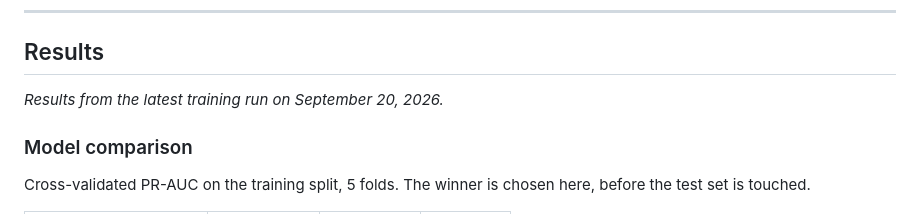
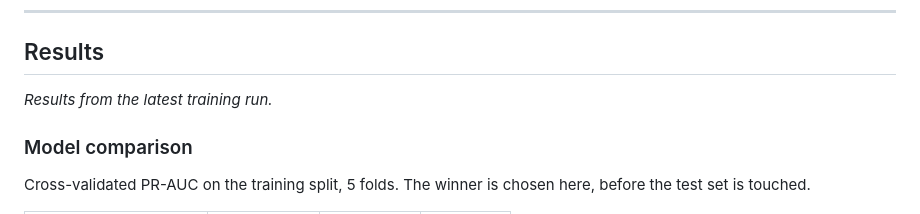
Before and after one commit to amogh0820/telco-churn-mlops, a Markdown page: README.md, the part around the change. GitHub-like rendering.

Commit message:
Simplify results run description

```diff
--- a/README.md
+++ b/README.md
@@ -49,7 +49,7 @@ download step asserts the shape so a silent upstream change fails loudly.
 
 <!-- RESULTS:START -->
 
-_Results from the latest training run on September 20, 2026._
+_Results from the latest training run._
 
 ### Model comparison
 
```
